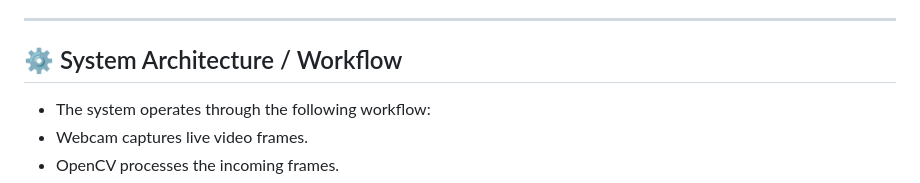
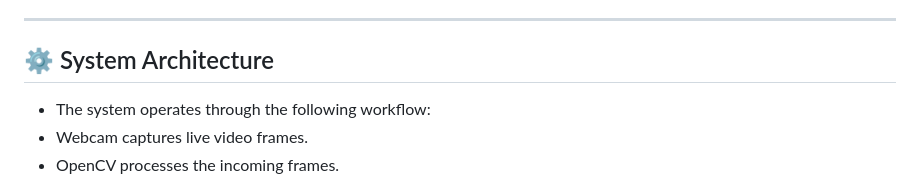
Before and after one commit to ChDeekshith14/ISB-6.0-Gesture-Based-Volume-Control-System, a Markdown page: README.md, the part around one of its changes. GitHub-like rendering.

Commit message:
Refine section headers in README.md
Updated section headers in README for clarity.

```diff
--- a/README.md
+++ b/README.md
@@ -52,7 +52,7 @@ The gesture is then mapped to the system’s volume level, and the volume is aut
 
 ---
 
-## ⚙️ System Architecture / Workflow
+## ⚙️ System Architecture
 
 - The system operates through the following workflow:
 - Webcam captures live video frames.
```
Also changed, not shown: other parts of README.md (+3 -1 lines).
